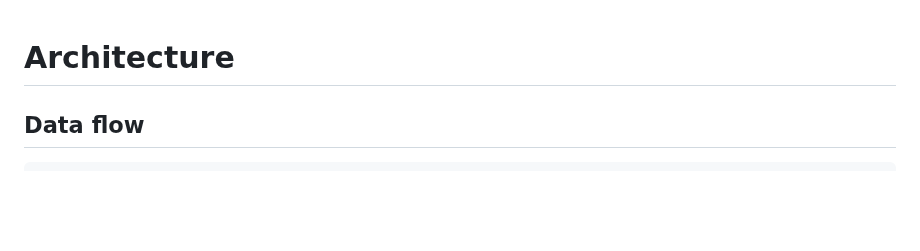
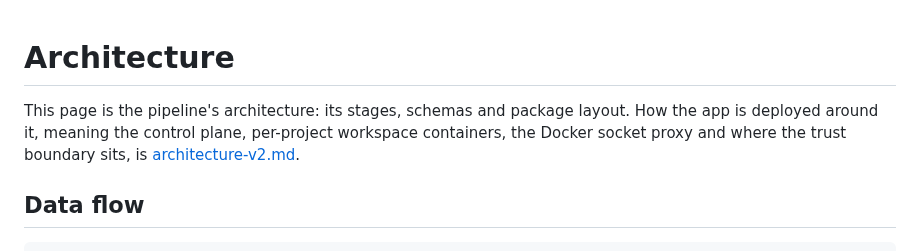
Before and after one commit to CK-Consulting/BLPL, a Markdown page: docs/architecture.md, the part around the change. Drawn GitHub-style; blank space fills up the shorter version.

```diff
--- a/docs/architecture.md
+++ b/docs/architecture.md
@@ -1,4 +1,9 @@
 # Architecture
+
+This page is the pipeline's architecture: its stages, schemas and package
+layout. How the app is deployed around it, meaning the control plane,
+per-project workspace containers, the Docker socket proxy and where the trust
+boundary sits, is [architecture-v2.md](architecture-v2.md).
 
 ## Data flow
 
```
Also changed, not shown: docs/architecture-v2.md (added, +483 -0 lines).
